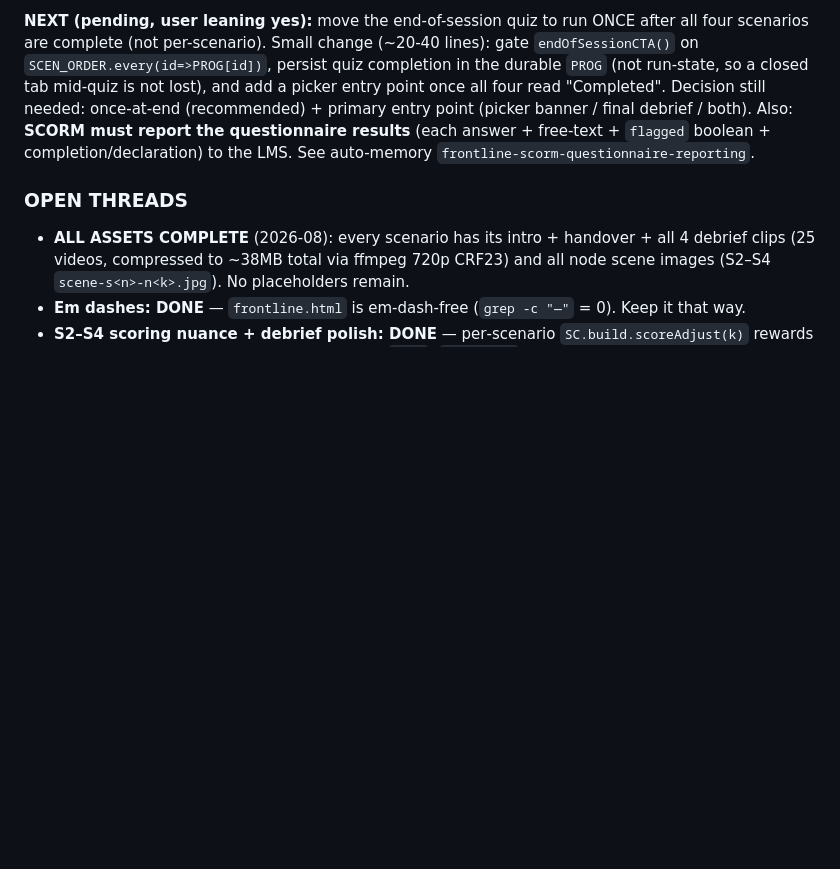
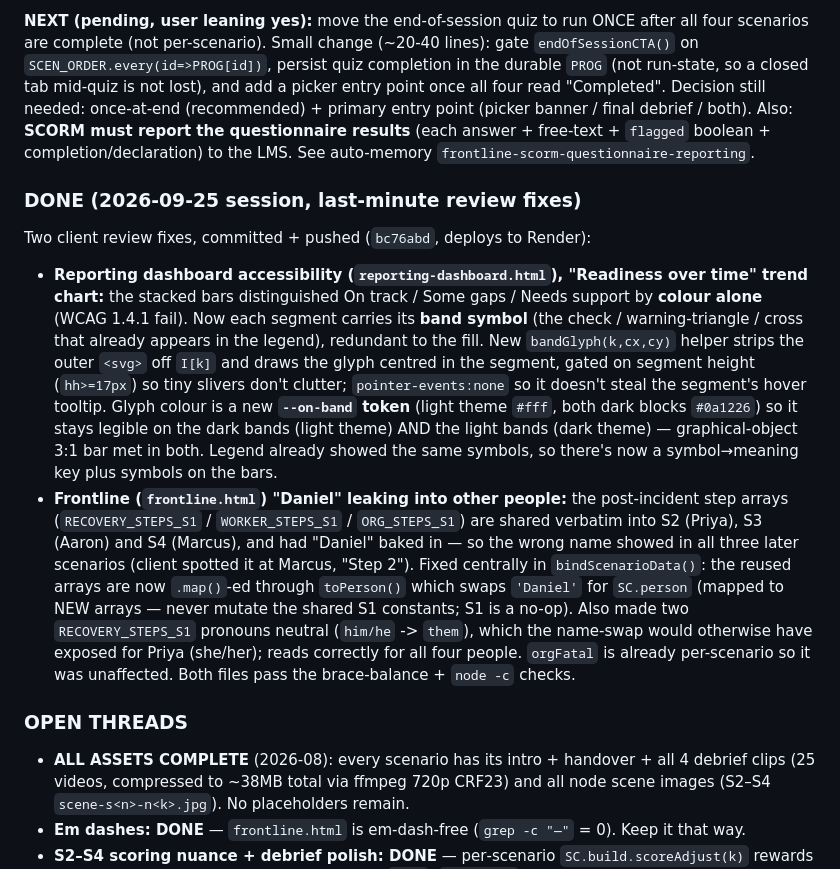
Before and after one commit to chrisf-bit/the-risk-chain, a Markdown page: CLAUDE.md, the part around the change. Drawn GitHub-style; blank space fills up the shorter version.

Commit message:
Docs: record 2026-09-25 review fixes (dashboard a11y symbols; frontline person-substitution)

```diff
--- a/CLAUDE.md
+++ b/CLAUDE.md
@@ -507,6 +507,28 @@ debrief / both). Also: **SCORM must report the questionnaire results** (each ans
 `flagged` boolean + completion/declaration) to the LMS. See auto-memory
 `frontline-scorm-questionnaire-reporting`.
 
+### DONE (2026-09-25 session, last-minute review fixes)
+Two client review fixes, committed + pushed (`bc76abd`, deploys to Render):
+- **Reporting dashboard accessibility (`reporting-dashboard.html`), "Readiness over time" trend
+  chart:** the stacked bars distinguished On track / Some gaps / Needs support by **colour alone**
+  (WCAG 1.4.1 fail). Now each segment carries its **band symbol** (the check / warning-triangle /
+  cross that already appears in the legend), redundant to the fill. New `bandGlyph(k,cx,cy)` helper
+  strips the outer `<svg>` off `I[k]` and draws the glyph centred in the segment, gated on segment
+  height (`hh>=17px`) so tiny slivers don't clutter; `pointer-events:none` so it doesn't steal the
+  segment's hover tooltip. Glyph colour is a new **`--on-band` token** (light theme `#fff`, both dark
+  blocks `#0a1226`) so it stays legible on the dark bands (light theme) AND the light bands (dark
+  theme) — graphical-object 3:1 bar met in both. Legend already showed the same symbols, so there's
+  now a symbol→meaning key plus symbols on the bars.
+- **Frontline (`frontline.html`) "Daniel" leaking into other people:** the post-incident step arrays
+  (`RECOVERY_STEPS_S1` / `WORKER_STEPS_S1` / `ORG_STEPS_S1`) are shared verbatim into S2 (Priya), S3
+  (Aaron) and S4 (Marcus), and had "Daniel" baked in — so the wrong name showed in all three later
+  scenarios (client spotted it at Marcus, "Step 2"). Fixed centrally in `bindScenarioData()`: the
+  reused arrays are now `.map()`-ed through `toPerson()` which swaps `'Daniel'` for `SC.person`
+  (mapped to NEW arrays — never mutate the shared S1 constants; S1 is a no-op). Also made two
+  `RECOVERY_STEPS_S1` pronouns neutral (`him/he` -> `them`), which the name-swap would otherwise have
+  exposed for Priya (she/her); reads correctly for all four people. `orgFatal` is already per-scenario
+  so it was unaffected. Both files pass the brace-balance + `node -c` checks.
+
 ### OPEN THREADS
 - **ALL ASSETS COMPLETE** (2026‑08): every scenario has its intro + handover + all 4 debrief
   clips (25 videos, compressed to ~38MB total via ffmpeg 720p CRF23) and all node scene images
```
